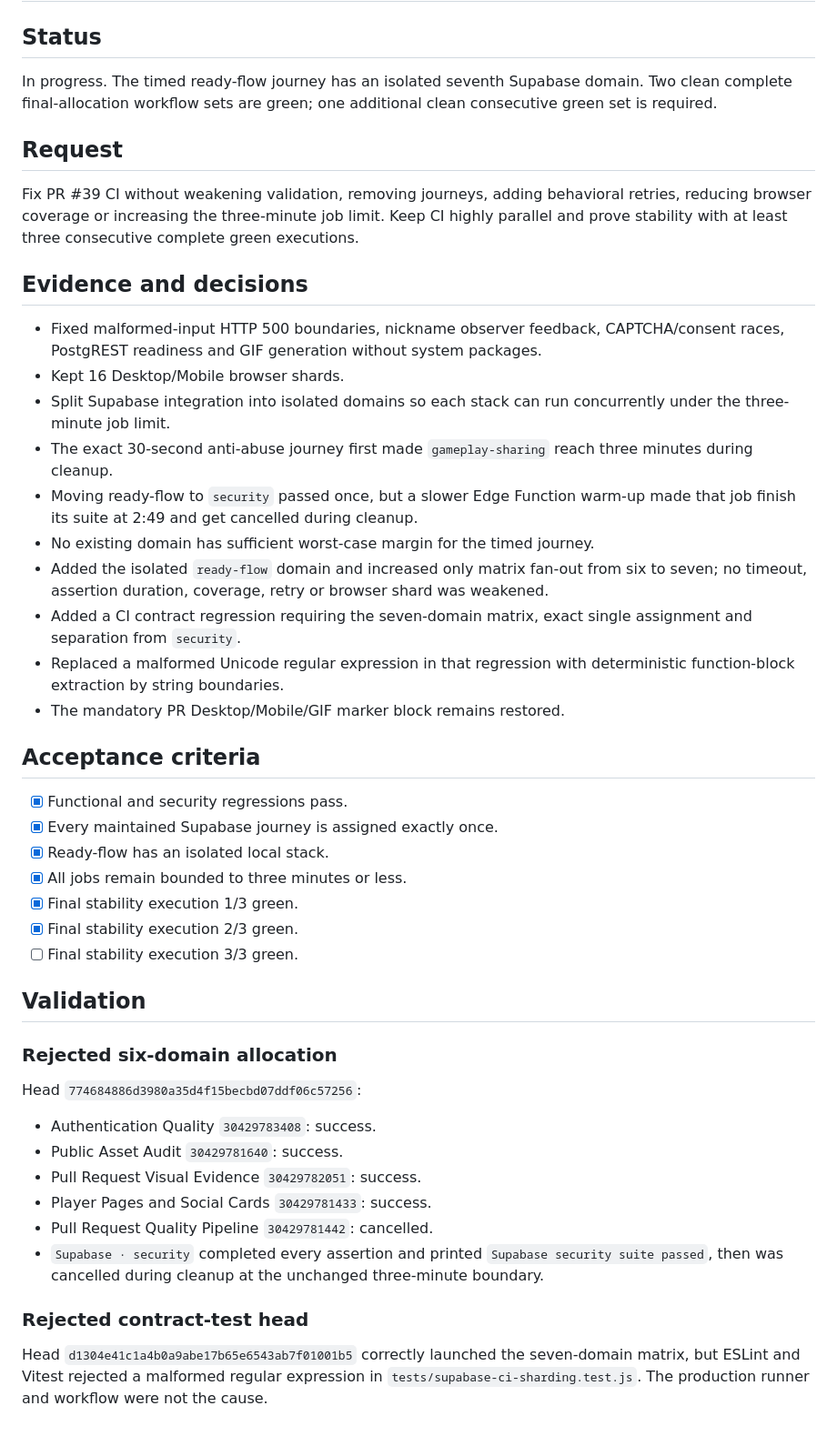
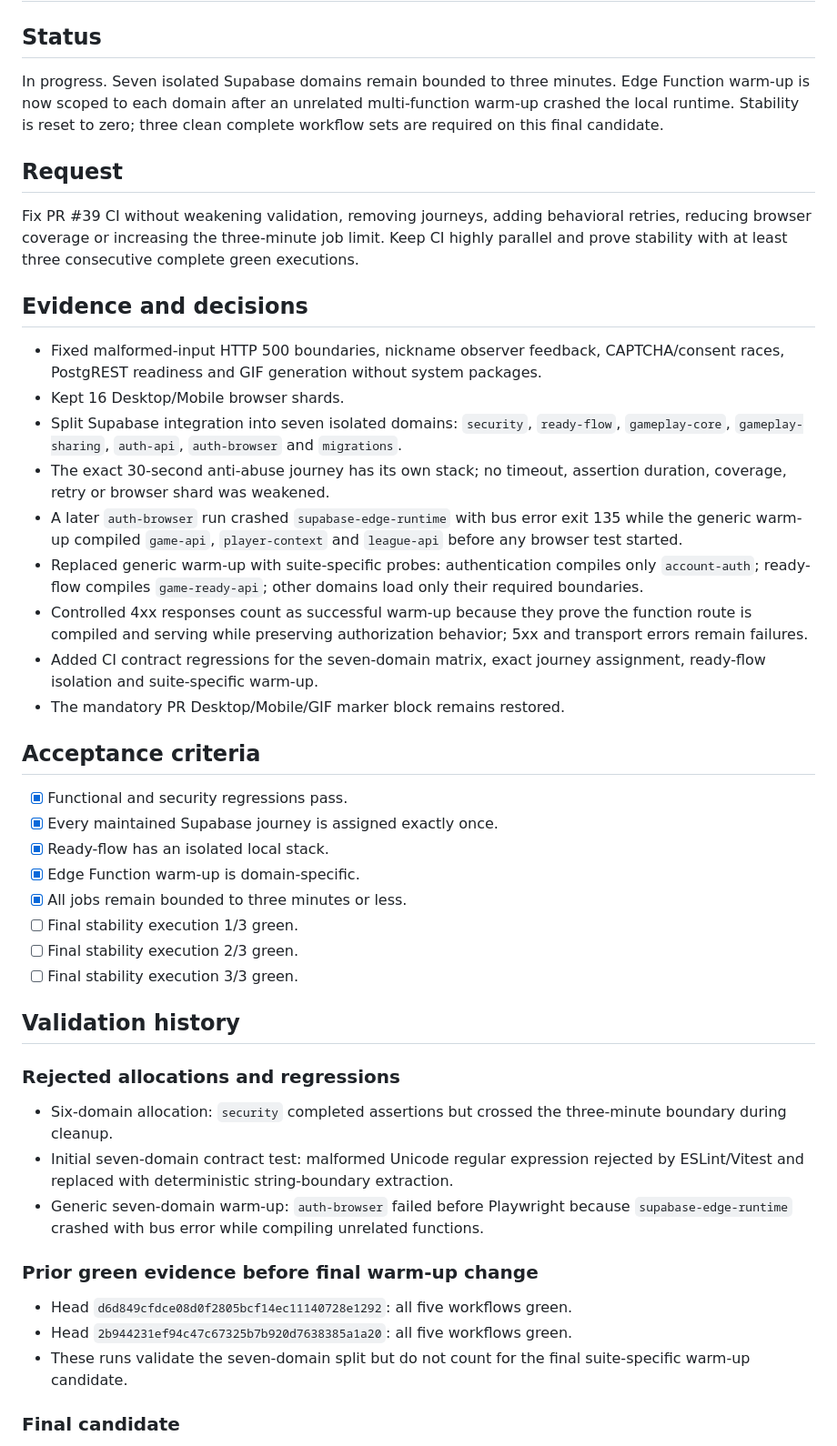
Before and after one commit to juanjoGonDev/106, a Markdown page: .agents/specs/2026-07-29-ci-regression-fix.md, the part around one of its changes. Shown at 91% size. GitHub-like rendering.

Commit message:
docs(ci): record suite-specific warmup decision

```diff
--- a/.agents/specs/2026-07-29-ci-regression-fix.md
+++ b/.agents/specs/2026-07-29-ci-regression-fix.md
@@ -2,7 +2,7 @@
 
 ## Status
 
-In progress. The timed ready-flow journey has an isolated seventh Supabase domain. Two clean complete final-allocation workflow sets are green; one additional clean consecutive green set is required.
+In progress. Seven isolated Supabase domains remain bounded to three minutes. Edge Function warm-up is now scoped to each domain after an unrelated multi-function warm-up crashed the local runtime. Stability is reset to zero; three clean complete workflow sets are required on this final candidate.
 
 ## Request
 
@@ -12,13 +12,12 @@ Fix PR #39 CI without weakening validation, removing journeys, adding behavioral
 
 - Fixed malformed-input HTTP 500 boundaries, nickname observer feedback, CAPTCHA/consent races, PostgREST readiness and GIF generation without system packages.
 - Kept 16 Desktop/Mobile browser shards.
-- Split Supabase integration into isolated domains so each stack can run concurrently under the three-minute job limit.
-- The exact 30-second anti-abuse journey first made `gameplay-sharing` reach three minutes during cleanup.
-- Moving ready-flow to `security` passed once, but a slower Edge Function warm-up made that job finish its suite at 2:49 and get cancelled during cleanup.
-- No existing domain has sufficient worst-case margin for the timed journey.
-- Added the isolated `ready-flow` domain and increased only matrix fan-out from six to seven; no timeout, assertion duration, coverage, retry or browser shard was weakened.
-- Added a CI contract regression requiring the seven-domain matrix, exact single assignment and separation from `security`.
-- Replaced a malformed Unicode regular expression in that regression with deterministic function-block extraction by string boundaries.
+- Split Supabase integration into seven isolated domains: `security`, `ready-flow`, `gameplay-core`, `gameplay-sharing`, `auth-api`, `auth-browser` and `migrations`.
+- The exact 30-second anti-abuse journey has its own stack; no timeout, assertion duration, coverage, retry or browser shard was weakened.
+- A later `auth-browser` run crashed `supabase-edge-runtime` with bus error exit 135 while the generic warm-up compiled `game-api`, `player-context` and `league-api` before any browser test started.
+- Replaced generic warm-up with suite-specific probes: authentication compiles only `account-auth`; ready-flow compiles `game-ready-api`; other domains load only their required boundaries.
+- Controlled 4xx responses count as successful warm-up because they prove the function route is compiled and serving while preserving authorization behavior; 5xx and transport errors remain failures.
+- Added CI contract regressions for the seven-domain matrix, exact journey assignment, ready-flow isolation and suite-specific warm-up.
 - The mandatory PR Desktop/Mobile/GIF marker block remains restored.
 
 ## Acceptance criteria
@@ -26,25 +25,25 @@ Fix PR #39 CI without weakening validation, removing journeys, adding behavioral
 - [x] Functional and security regressions pass.
 - [x] Every maintained Supabase journey is assigned exactly once.
 - [x] Ready-flow has an isolated local stack.
+- [x] Edge Function warm-up is domain-specific.
 - [x] All jobs remain bounded to three minutes or less.
-- [x] Final stability execution 1/3 green.
-- [x] Final stability execution 2/3 green.
+- [ ] Final stability execution 1/3 green.
+- [ ] Final stability execution 2/3 green.
 - [ ] Final stability execution 3/3 green.
 
-## Validation
+## Validation history
 
-### Rejected six-domain allocation
+### Rejected allocations and regressions
 
-Head `774684886d3980a35d4f15becbd07ddf06c57256`:
+- Six-domain allocation: `security` completed assertions but crossed the three-minute boundary during cleanup.
+- Initial seven-domain contract test: malformed Unicode regular expression rejected by ESLint/Vitest and replaced with deterministic string-boundary extraction.
+- Generic seven-domain warm-up: `auth-browser` failed before Playwright because `supabase-edge-runtime` crashed with bus error while compiling unrelated functions.
 
-- Authentication Quality `30429783408`: success.
-- Public Asset Audit `30429781640`: success.
-- Pull Request Visual Evidence `30429782051`: success.
-- Player Pages and Social Cards `30429781433`: success.
-- Pull Request Quality Pipeline `30429781442`: cancelled.
-- `Supabase · security` completed every assertion and printed `Supabase security suite passed`, then was cancelled during cleanup at the unchanged three-minute boundary.
+### Prior green evidence before final warm-up change
 
-### Rejected contract-test head
+- Head `d6d849cfdce08d0f2805bcf14ec11140728e1292`: all five workflows green.
+- Head `2b944231ef94c47c67325b7b920d7638385a1a20`: all five workflows green.
+- These runs validate the seven-domain split but do not count for the final suite-specific warm-up candidate.
 
-Head `d1304e41c1a4b0a9abe17b65e6543ab7f01001b5` correctly launched the seven-domain matrix, but ESLint and Vitest rejected a malformed regular expression in `tests/supabase-ci-sharding.test.js`. The production runner and workflow were not the cause.
+### Final candidate
 
```
Also changed, not shown: other parts of .agents/specs/2026-07-29-ci-regression-fix.md (+6 -27 lines).
